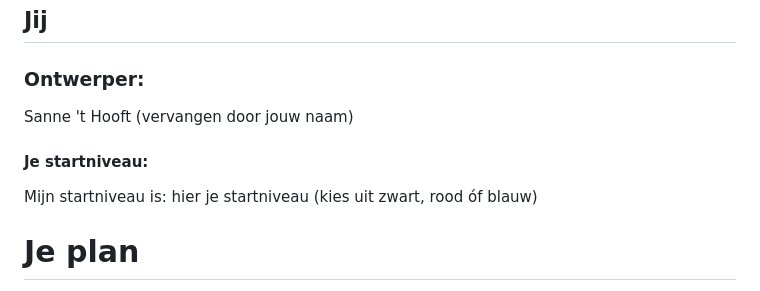
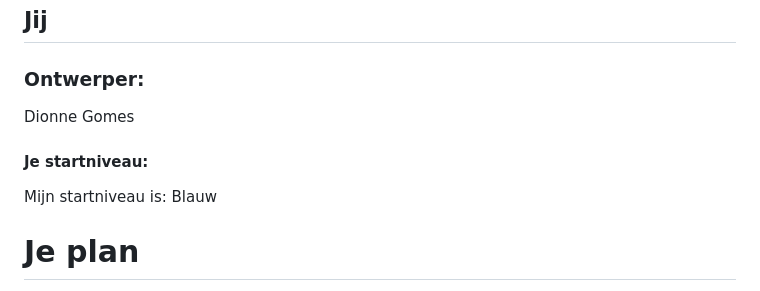
Before and after one commit to DionneGomes/VIDii, a Markdown page: README.md, the part around the change printed below. Rendered like a GitHub page.

```diff
--- a/README.md
+++ b/README.md
@@ -13,10 +13,10 @@ Nb. Door *open* toe te voegen aan een *details* element kun je deze standaard op
 ## Jij
 
 ### Ontwerper:
-Sanne 't Hooft (vervangen door jouw naam)
+Dionne Gomes
 
 #### Je startniveau:
-Mijn startniveau is: hier je startniveau (kies uit zwart, rood óf blauw)
+Mijn startniveau is: Blauw
 
 
 
```
Also changed, not shown: other parts of README.md (+2 -2 lines), images/Backgrond.jpeg (added), images/Ring.png (added), images/Sonic1991.png (added), images/sonic2016.png (added), 4 other files.
